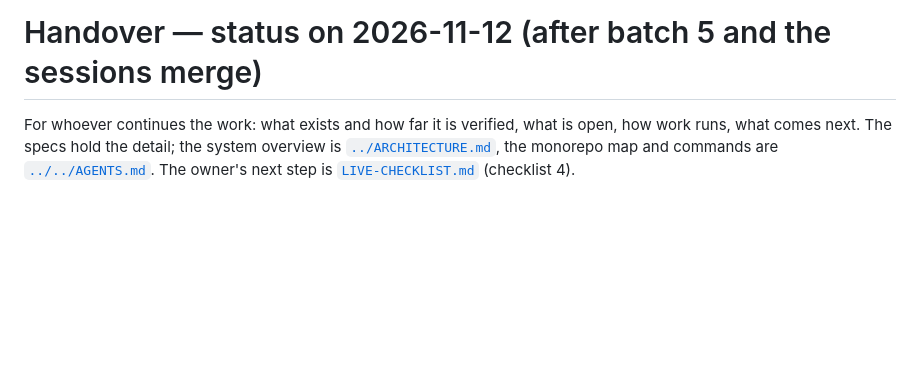
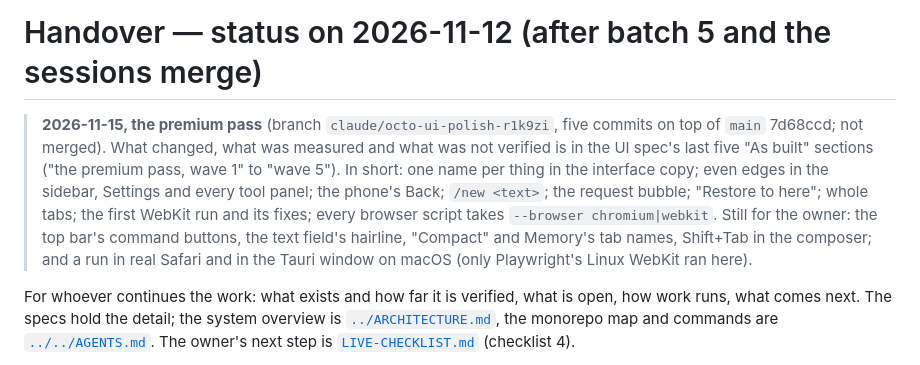
Before and after one commit to ndolinschi/Octo, a Markdown page: docs/superpowers/HANDOVER.md, the part around the change. GitHub-like rendering; blank space fills up the shorter version.

```diff
--- a/docs/superpowers/HANDOVER.md
+++ b/docs/superpowers/HANDOVER.md
@@ -1,4 +1,12 @@
 # Handover — status on 2026-11-12 (after batch 5 and the sessions merge)
+
+> **2026-11-15, the premium pass** (branch `claude/octo-ui-polish-r1k9zi`, five commits on top of `main` 7d68ccd; not merged).
+> What changed, what was measured and what was not verified is in the UI spec's last five "As built" sections
+> ("the premium pass, wave 1" to "wave 5"). In short: one name per thing in the interface copy; even edges in the sidebar,
+> Settings and every tool panel; the phone's Back; `/new <text>`; the request bubble; "Restore to here"; whole tabs; the
+> first WebKit run and its fixes; every browser script takes `--browser chromium|webkit`. Still for the owner: the top
+> bar's command buttons, the text field's hairline, "Compact" and Memory's tab names, Shift+Tab in the composer; and a
+> run in real Safari and in the Tauri window on macOS (only Playwright's Linux WebKit ran here).
 
 For whoever continues the work: what exists and how far it is verified, what is open, how work runs, what comes next.
 The specs hold the detail; the system overview is [`../ARCHITECTURE.md`](../ARCHITECTURE.md), the monorepo map and
```
Also changed, not shown: README.md (+9 -2 lines), docs/images/octo-dark.png (added), docs/images/octo-light.png (added).
